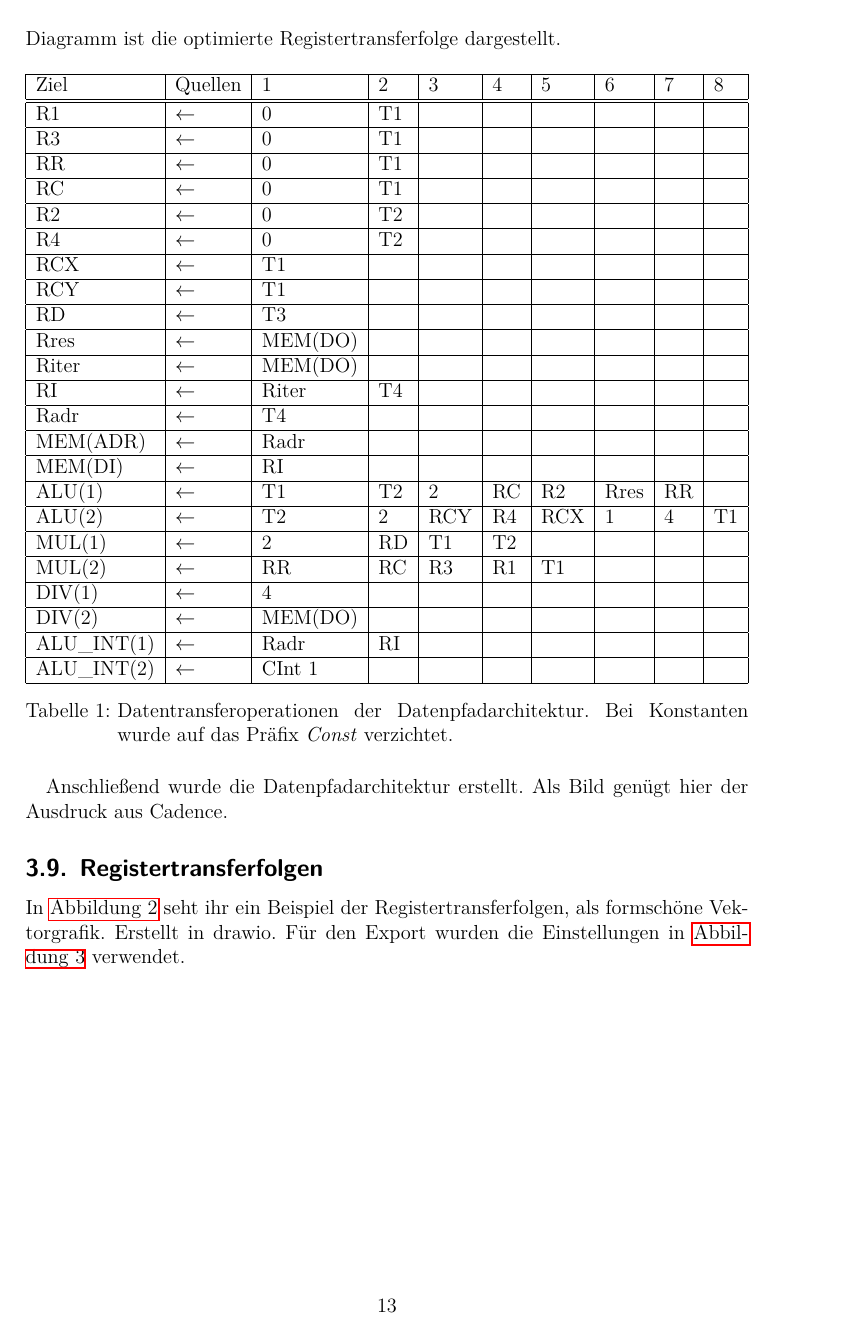
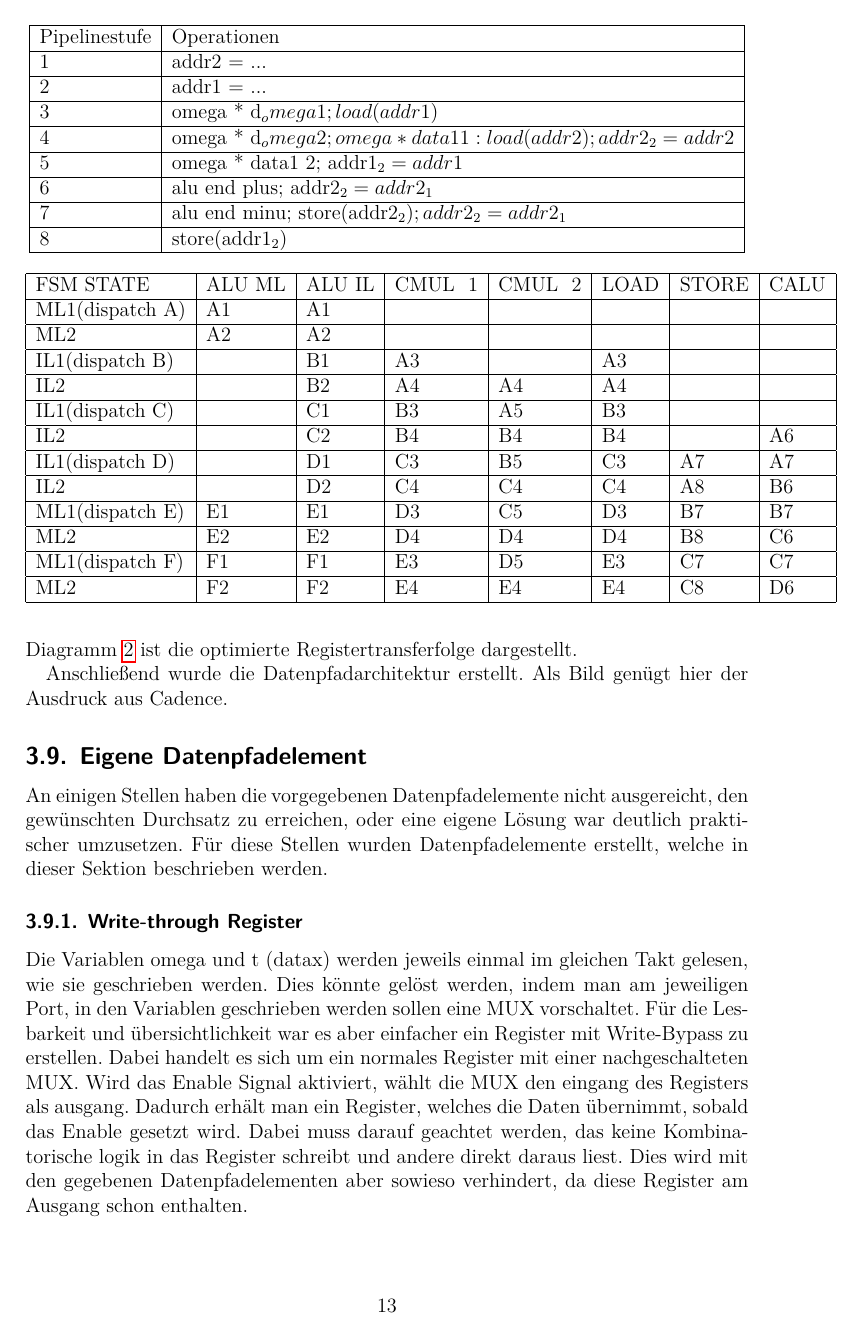
Before and after one commit to justushache/SSE-paper, a LaTeX document (main.tex): page 13 of 19 before the commit and page 13 of 20 after it. The pictures show the PDF file main.pdf that the author committed with the source.

Commit message:
some figures, WP2 and WP3 mostly complete

```diff
--- a/main.tex
+++ b/main.tex
@@ -286,11 +286,44 @@ werden kann.Die Optimierung der Schleifeniteration, sodass der benötigte
 Durchsatz in der Pipeline erreicht werden kann, wird in einem späteren Kapitel
 behandelt. % TODO create diagramm which shows the pipline datapath whcih is put into cycles. also put in the list which shows which units are used each cycle
 
+\begin{table}[ht]
+	\centering
+	\begin{tabular}{|l|l|}\hline
+		Pipelinestufe & Operationen                                                        \\ \hline
+		1             & addr2 = ...                                                        \\ \hline
+		2             & addr1 = ...                                                        \\ \hline
+		3             & omega * d_omega #1; load(addr1)                                    \\ \hline
+		4             & omega * d_omega #2; omega * data1 #1: load(addr2); addr2_2 = addr2 \\ \hline
+		5             & omega * data1 #2; addr1_2 = addr1                                  \\ \hline
+		6             & alu end plus; addr2_2 = addr2_1                                    \\ \hline
+		7             & alu end minu; store(addr2_2); addr2_2 = addr2_1                    \\ \hline
+		8             & store(addr1_2)                                                     \\ \hline
+	\end{tabular}
+\end{table}
+
+\begin{table}
+	\centering
+	\begin{tabular}{|l|l|l|l|l|l|l|l|}
+		\hline
+		FSM STATE       & ALU ML & ALU IL & CMUL # 1 & CMUL # 2 & LOAD & STORE & CALU \\ \hline
+		ML1(dispatch A) & A1     & A1     &          &          &      &       &      \\ \hline
+		ML2             & A2     & A2     &          &          &      &       &      \\ \hline
+		IL1(dispatch B) &        & B1     & A3       &          & A3   &       &      \\ \hline
+		IL2             &        & B2     & A4       & A4       & A4   &       &      \\ \hline
+		IL1(dispatch C) &        & C1     & B3       & A5       & B3   &       &      \\ \hline
+		IL2             &        & C2     & B4       & B4       & B4   &       & A6   \\ \hline
+		IL1(dispatch D) &        & D1     & C3       & B5       & C3   & A7    & A7   \\ \hline
+		IL2             &        & D2     & C4       & C4       & C4   & A8    & B6   \\ \hline
+		ML1(dispatch E) & E1     & E1     & D3       & C5       & D3   & B7    & B7   \\ \hline
+		ML2             & E2     & E2     & D4       & D4       & D4   & B8    & C6   \\ \hline
+		ML1(dispatch F) & F1     & F1     & E3       & D5       & E3   & C7    & C7   \\ \hline
+		ML2             & F2     & F2     & E4       & E4       & E4   & C8    & D6   \\ \hline
+
+	\end{tabular}
+\end{table}
+
 \subsection{Optimierte Datenpfadarchitektur - 2 ALUs}
 Um den benötigten Durchsatz zu erreichen ist, wie im vorherigen Kapitel
 beschrieben, nötig, die mittlere und innere Schleife parallel und innerhalb von
 zwei Takten auszuführen. Da in Mittleren und innerem loop mindestens zwei
 Additionen, nur für die Schleifensteuerung nötig sind, wird eine zweite
-Ganzzahl ALU benötigt. Das Diagramm zeigt die dementsprechende
-Datenpfadarchitektur, wobei schon nur die benötigten Datenpfadelemente mit den
-jeweiligen Eingängen verbunden sind.Im Diagramm ist die optimierte
@@ -297,0 +334,3 @@ Registertransferfolge dargestellt. % TODO diagramm Datenpfadarchitektur 2 ALUs%
+\begin{figure}[ht]
+	\centering
+	\includegraphics[width=\textwidth]{pics/RTF_two_ALU.png}
@@ -298,28 +340,3 @@ Registertransferfolge dargestellt. % TODO diagramm Datenpfadarchitektur 2 ALUs%
 
 \begin{table}[ht]
 	\centering
-	\begin{tabular}{|l|l|l|l|l|l|l|l|l|l|}\hline
-		Ziel        & Quellen    & 1       & 2  & 3   & 4  & 5   & 6    & 7  & 8  \\ \hline \hline
-		R1          & \leftarrow & 0       & T1 &     &    &     &      &    &    \\ \hline
-		R3          & \leftarrow & 0       & T1 &     &    &     &      &    &    \\ \hline
-		RR          & \leftarrow & 0       & T1 &     &    &     &      &    &    \\ \hline
-		RC          & \leftarrow & 0       & T1 &     &    &     &      &    &    \\ \hline
-		R2          & \leftarrow & 0       & T2 &     &    &     &      &    &    \\ \hline
-		R4          & \leftarrow & 0       & T2 &     &    &     &      &    &    \\ \hline
-		RCX         & \leftarrow & T1      &    &     &    &     &      &    &    \\ \hline
-		RCY         & \leftarrow & T1      &    &     &    &     &      &    &    \\ \hline
-		RD          & \leftarrow & T3      &    &     &    &     &      &    &    \\ \hline
-		Rres        & \leftarrow & MEM(DO) &    &     &    &     &      &    &    \\ \hline
-		Riter       & \leftarrow & MEM(DO) &    &     &    &     &      &    &    \\ \hline
-		RI          & \leftarrow & Riter   & T4 &     &    &     &      &    &    \\ \hline
-		Radr        & \leftarrow & T4      &    &     &    &     &      &    &    \\ \hline
-		MEM(ADR)    & \leftarrow & Radr    &    &     &    &     &      &    &    \\ \hline
-		MEM(DI)     & \leftarrow & RI      &    &     &    &     &      &    &    \\ \hline
-		ALU(1)      & \leftarrow & T1      & T2 & 2   & RC & R2  & Rres & RR &    \\ \hline
-		ALU(2)      & \leftarrow & T2      & 2  & RCY & R4 & RCX & 1    & 4  & T1 \\ \hline
-		MUL(1)      & \leftarrow & 2       & RD & T1  & T2 &     &      &    &    \\ \hline
-		MUL(2)      & \leftarrow & RR      & RC & R3  & R1 & T1  &      &    &    \\ \hline
-		DIV(1)      & \leftarrow & 4       &    &     &    &     &      &    &    \\ \hline
-		DIV(2)      & \leftarrow & MEM(DO) &    &     &    &     &      &    &    \\ \hline
-		ALU\_INT(1) & \leftarrow & Radr    & RI &     &    &     &      &    &    \\ \hline
-		ALU\_INT(2) & \leftarrow & CInt 1  &    &     &    &     &      &    &    \\ \hline
@@ -326,2 +351 @@ Registertransferfolge dargestellt. % TODO diagramm Datenpfadarchitektur 2 ALUs%
 	\end{tabular}
-	\caption{Datentransferoperationen der Datenpfadarchitektur. Bei Konstanten wurde auf das Präfix \textit{Const} verzichtet.}
@@ -330,11 +360,12 @@ Registertransferfolge dargestellt. % TODO diagramm Datenpfadarchitektur 2 ALUs%
+	\label{fig:dp_2alu}
+\end{figure}
 
 Anschließend wurde die Datenpfadarchitektur erstellt. Als Bild genügt hier der
 Ausdruck aus Cadence.
 
-\subsection{Registertransferfolgen}
-In \autoref{fig:register} seht ihr ein Beispiel der Registertransferfolgen, als
-formschöne Vektorgrafik. Erstellt in drawio. Für den Export wurden die
-Einstellungen in \autoref{fig:screenshot} verwendet.
+\subsection{Eigene Datenpfadelement}
+An einigen Stellen haben die vorgegebenen Datenpfadelemente nicht ausgereicht,
+den gewünschten Durchsatz zu erreichen, oder eine eigene Lösung war deutlich
+praktischer umzusetzen. Für diese Stellen wurden Datenpfadelemente erstellt,
+welche in dieser Sektion beschrieben werden.
 
-\begin{figure}[ht]
-	\centering
@@ -345 +373,13 @@ Einstellungen in \autoref{fig:screenshot} verwendet.
+Die Variablen omega und t (datax) werden jeweils einmal im gleichen Takt
+gelesen, wie sie geschrieben werden. Dies könnte gelöst werden, indem man am
+jeweiligen Port, in den Variablen geschrieben werden sollen eine MUX
+vorschaltet. Für die Lesbarkeit und übersichtlichkeit war es aber einfacher ein
+Register mit Write-Bypass zu erstellen. Dabei handelt es sich um ein normales
+Register mit einer nachgeschalteten MUX. Wird das Enable Signal aktiviert,
+wählt die MUX den eingang des Registers als ausgang. Dadurch erhält man ein
+Register, welches die Daten übernimmt, sobald das Enable gesetzt wird. Dabei
+muss darauf geachtet werden, das keine Kombinatorische logik in das Register
+schreibt und andere direkt daraus liest. Dies wird mit den gegebenen
+Datenpfadelementen aber sowieso verhindert, da diese Register am Ausgang schon
+enthalten. % todo: replace datax with nuber of data
 
```
Also changed, not shown: main.pdf, pics/DP_TWO ALU.drawio.png (added), pics/RTF_two_ALU.png (added), pics/RTF_two_ALU.svg (added), main.tex (110 more changed lines), 11 other files.
